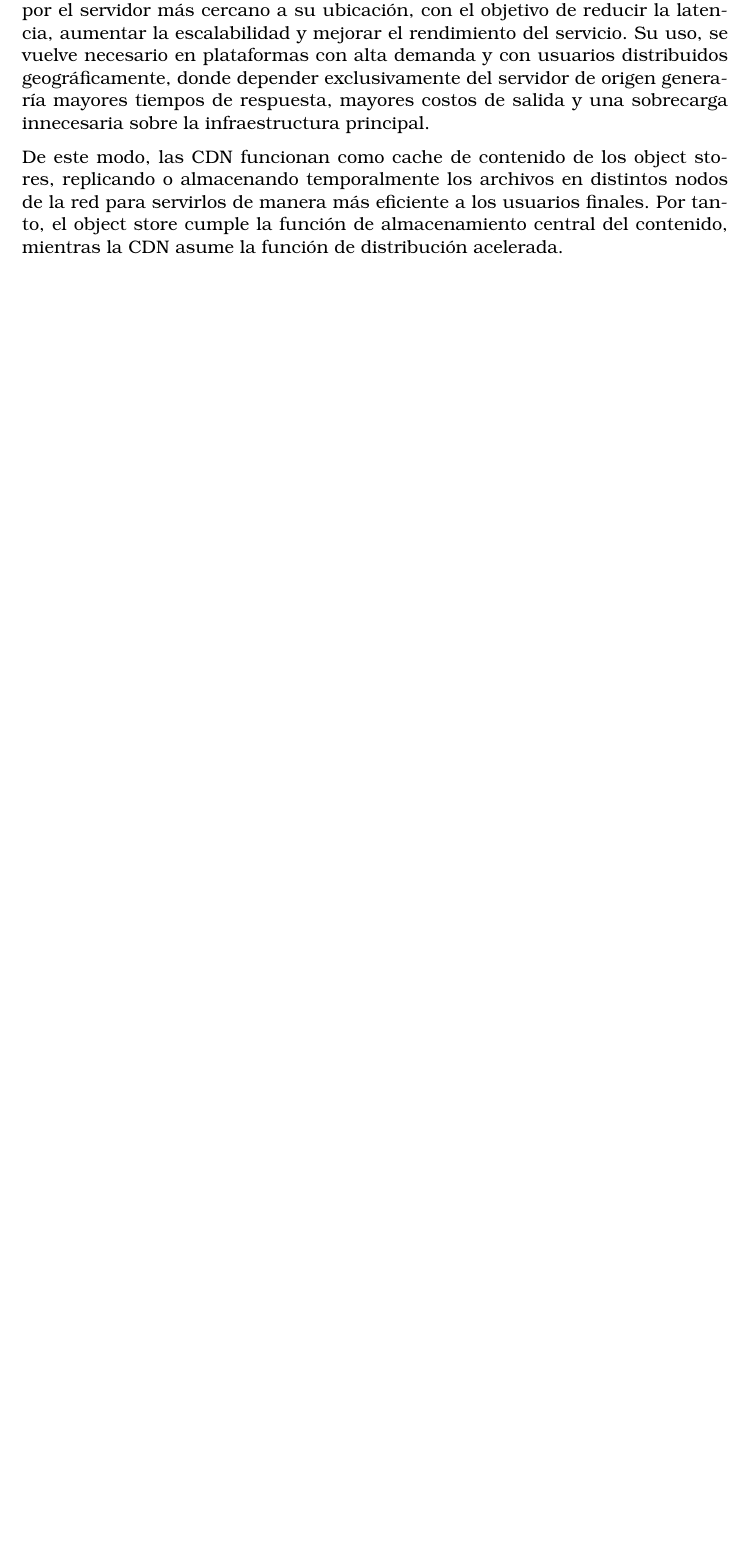
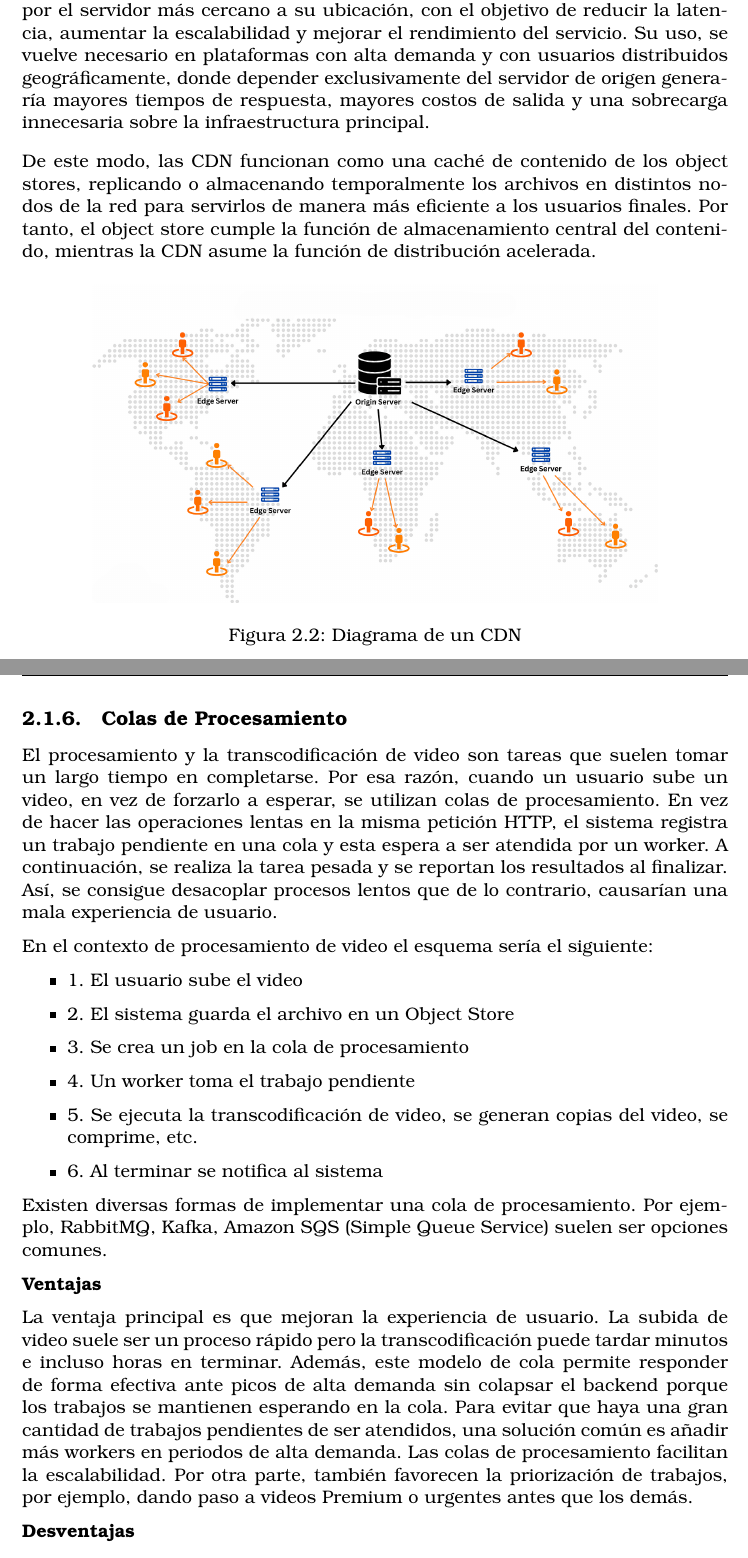
Before and after one commit to SamC4r/tEfEgE, a LaTeX thesis (thesis/tfg_latex_etsiinf-2023.06.01/tfg_etsiinf_SamuelCaraballoChichiraldi.tex, which reads thesis/tfg_latex_etsiinf-2023.06.01/secciones/estado-arte.tex): part of page 17 of 39 before the commit and two parts of pages 17 and 18 of 39 after it, the two joined at a grey line, cut so that both start at the same text, the shorter picture padded with empty space. Compiled offline with pdfLaTeX.

Commit message:
estado del arte

```diff
--- a/thesis/tfg_latex_etsiinf-2023.06.01/secciones/estado-arte.tex
+++ b/thesis/tfg_latex_etsiinf-2023.06.01/secciones/estado-arte.tex
@@ -37,4 +50,37 @@ El contenido multimedia, en particular los videos, suelen ocupar un gran espacio
 
 Una Content Delivery Network (CDN) \cite{cdn} es una red de servidores distribuidos geográficamente que trabajan juntos para entregar contenido de manera rápida y eficiente a los usuarios finales. Un usuario, al solicitar un video, es atendido por el servidor más cercano a su ubicación, con el objetivo de reducir la latencia, aumentar la escalabilidad y mejorar el rendimiento del servicio. Su uso, se vuelve necesario en plataformas con alta demanda y con usuarios distribuidos geográficamente, donde depender exclusivamente del servidor de origen generaría mayores tiempos de respuesta, mayores costos de salida y una sobrecarga innecesaria sobre la infraestructura principal.
 
-De este modo, las CDN funcionan como cache de contenido de los object stores, replicando o almacenando temporalmente los archivos en distintos nodos de la red para servirlos de manera más eficiente a los usuarios finales. Por tanto, el object store cumple la función de almacenamiento central del contenido, mientras la CDN asume la función de distribución acelerada.
+De este modo, las CDN funcionan como una caché de contenido de los object stores, replicando o almacenando temporalmente los archivos en distintos nodos de la red para servirlos de manera más eficiente a los usuarios finales. Por tanto, el object store cumple la función de almacenamiento central del contenido, mientras la CDN asume la función de distribución acelerada.
+
+\begin{figure}[h]
+  \centering
+  \includegraphics[width=0.80\linewidth]{portada/cdn_image.png}
+  \caption{Diagrama de un CDN}
+  \label{fig:escudo}
+\end{figure}
+
+
+\subsection{Colas de Procesamiento}
+
+El procesamiento y la transcodificación de video son tareas que suelen tomar un largo tiempo en completarse. Por esa razón, cuando un usuario sube un video, en vez de forzarlo a esperar, se utilizan colas de procesamiento. En vez de hacer las operaciones lentas en la misma petición HTTP, el sistema registra un trabajo pendiente en una cola y esta espera a ser atendida por un worker. A continuación, se realiza la tarea pesada y se reportan los resultados al finalizar. Así, se consigue desacoplar procesos lentos que de lo contrario, causarían una mala experiencia de usuario.
+
+En el contexto de procesamiento de video el esquema sería el siguiente:
+
+\begin{itemize}
+    \item 1. El usuario sube el video
+    \item 2. El sistema guarda el archivo en un Object Store
+    \item 3. Se crea un job en la cola de procesamiento
+    \item 4. Un worker toma el trabajo pendiente
+    \item 5. Se ejecuta la transcodificación de video, se generan copias del video, se comprime, etc.
+    \item 6. Al terminar se notifica al sistema
+\end{itemize}
+
+Existen diversas formas de implementar una cola de procesamiento. Por ejemplo, RabbitMQ, Kafka, Amazon SQS (Simple Queue Service) suelen ser opciones comunes.
+
+\textbf{Ventajas}
+
+La ventaja principal es que mejoran la experiencia de usuario. La subida de video suele ser un proceso rápido pero la transcodificación puede tardar minutos e incluso horas en terminar. Además, este modelo de cola permite responder de forma efectiva ante picos de alta demanda sin colapsar el backend porque los trabajos se mantienen esperando en la cola. Para evitar que haya una gran cantidad de trabajos pendientes de ser atendidos, una solución común es añadir más workers en periodos de alta demanda. Las colas de procesamiento facilitan la escalabilidad. Por otra parte, también favorecen la priorización de trabajos, por ejemplo, dando paso a videos Premium o urgentes antes que los demás.
+
+\textbf{Desventajas}
+
+La desventaja más clara es que las colas de prioridad añaden complejidad a la arquitectura. Esto quiere decir que además de operar con las APIs y las bases de datos, ahora es necesario gestionar workers, reintentos, resolver duplicados, timeouts, entre otros.
--- a/thesis/tfg_latex_etsiinf-2023.06.01/tfg_etsiinf_SamuelCaraballoChichiraldi.tex
+++ b/thesis/tfg_latex_etsiinf-2023.06.01/tfg_etsiinf_SamuelCaraballoChichiraldi.tex
@@ -13,6 +13,7 @@
 \usepackage{bookman} % tipo de letra del texto
 \usepackage[backend=biber,style=ieee]{biblatex} % bibliografía
 \usepackage{verbatim}
+\usepackage{wrapfig}
 \addbibresource{secciones/biblio.bib} % fichero/s donde estará la bibliografía
 
 %%%%%%%%%%%%%%%%%%%%%%%%%%%%%%%%%%%%%%%%%%%%%%%%%%%%%%%%%%%%%%%%%%%%%%%%
```
Also changed, not shown: thesis/tfg_latex_etsiinf-2023.06.01/portada/FFmpeg_icon.svg.png (added), thesis/tfg_latex_etsiinf-2023.06.01/portada/cdn_image.png (added), thesis/tfg_latex_etsiinf-2023.06.01/tfg_etsiinf_SamuelCaraballoChichiraldi.pdf, thesis/tfg_latex_etsiinf-2023.06.01/secciones/estado-arte.tex (13 more changed lines), 8 other files.
